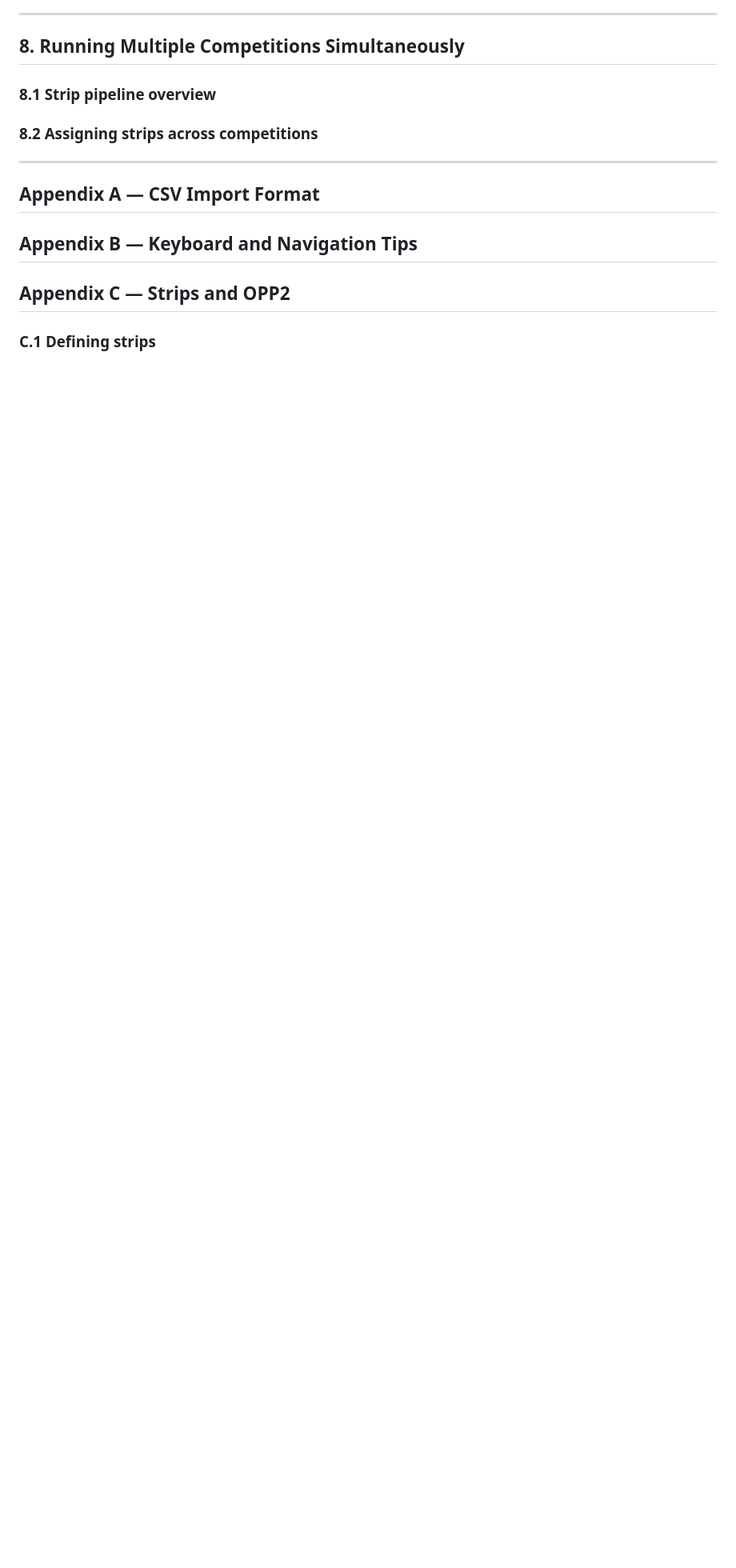
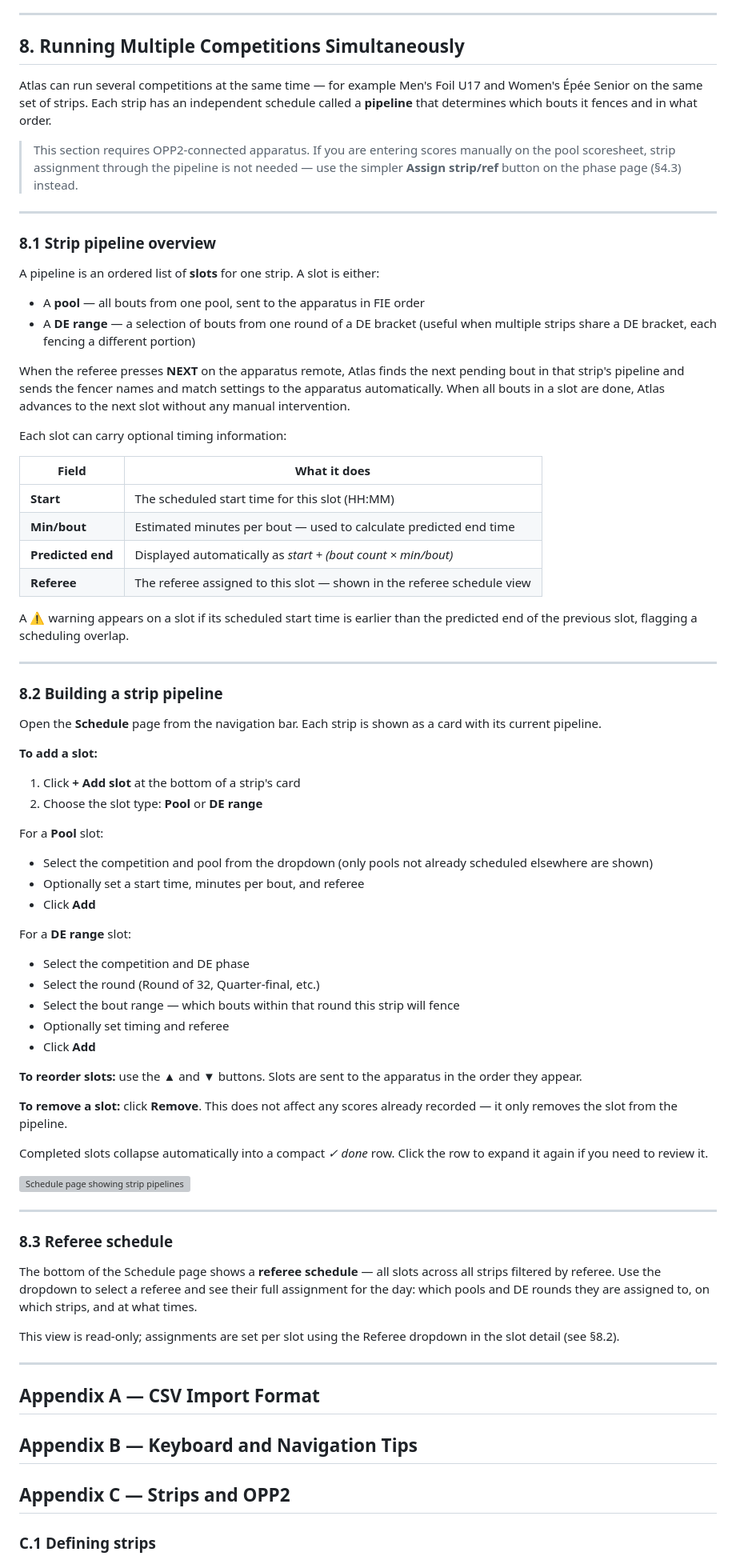
Before and after one commit to pietwauters/AtlasCompetitionManager, a Markdown page: public/manual/competition-manager.md, the part around the change. Shown at 80% size. GitHub-like rendering; blank space fills up the shorter version; grey boxes are pictures that could not be loaded.

Commit message:
Manual: write §8 (Running Multiple Competitions Simultaneously)
Covers pipeline concept, slot types (pool/DE range), timing fields,
overlap warning, building and reordering slots, and referee schedule view.

Co-Authored-By: Claude Sonnet 4.6 <noreply@anthropic.com>

```diff
--- a/public/manual/competition-manager.md
+++ b/public/manual/competition-manager.md
@@ -454,9 +454,70 @@ The **Note** column shows which round eliminated them and their pool rank (e.g.
 
 ## 8. Running Multiple Competitions Simultaneously
 
+Atlas can run several competitions at the same time — for example Men's Foil U17 and Women's Épée Senior on the same set of strips. Each strip has an independent schedule called a **pipeline** that determines which bouts it fences and in what order.
+
+> This section requires OPP2-connected apparatus. If you are entering scores manually on the pool scoresheet, strip assignment through the pipeline is not needed — use the simpler **Assign strip/ref** button on the phase page (§4.3) instead.
+
+---
+
 ### 8.1 Strip pipeline overview
 
-### 8.2 Assigning strips across competitions
+A pipeline is an ordered list of **slots** for one strip. A slot is either:
+
+- A **pool** — all bouts from one pool, sent to the apparatus in FIE order
+- A **DE range** — a selection of bouts from one round of a DE bracket (useful when multiple strips share a DE bracket, each fencing a different portion)
+
+When the referee presses **NEXT** on the apparatus remote, Atlas finds the next pending bout in that strip's pipeline and sends the fencer names and match settings to the apparatus automatically. When all bouts in a slot are done, Atlas advances to the next slot without any manual intervention.
+
+Each slot can carry optional timing information:
+
+| Field | What it does |
+|---|---|
+| **Start** | The scheduled start time for this slot (HH:MM) |
+| **Min/bout** | Estimated minutes per bout — used to calculate predicted end time |
+| **Predicted end** | Displayed automatically as *start + (bout count × min/bout)* |
+| **Referee** | The referee assigned to this slot — shown in the referee schedule view |
+
+A ⚠ warning appears on a slot if its scheduled start time is earlier than the predicted end of the previous slot, flagging a scheduling overlap.
+
+---
+
+### 8.2 Building a strip pipeline
+
+Open the **Schedule** page from the navigation bar. Each strip is shown as a card with its current pipeline.
+
+**To add a slot:**
+
+1. Click **+ Add slot** at the bottom of a strip's card
+2. Choose the slot type: **Pool** or **DE range**
+
+For a **Pool** slot:
+- Select the competition and pool from the dropdown (only pools not already scheduled elsewhere are shown)
+- Optionally set a start time, minutes per bout, and referee
+- Click **Add**
+
+For a **DE range** slot:
+- Select the competition and DE phase
+- Select the round (Round of 32, Quarter-final, etc.)
+- Select the bout range — which bouts within that round this strip will fence
+- Optionally set timing and referee
+- Click **Add**
+
+**To reorder slots:** use the **▲** and **▼** buttons. Slots are sent to the apparatus in the order they appear.
+
+**To remove a slot:** click **Remove**. This does not affect any scores already recorded — it only removes the slot from the pipeline.
+
+Completed slots collapse automatically into a compact *✓ done* row. Click the row to expand it again if you need to review it.
+
+![Schedule page showing strip pipelines](images/opp2-admin.png)
+
+---
+
+### 8.3 Referee schedule
+
+The bottom of the Schedule page shows a **referee schedule** — all slots across all strips filtered by referee. Use the dropdown to select a referee and see their full assignment for the day: which pools and DE rounds they are assigned to, on which strips, and at what times.
+
+This view is read-only; assignments are set per slot using the Referee dropdown in the slot detail (see §8.2).
 
 ---
 
```
